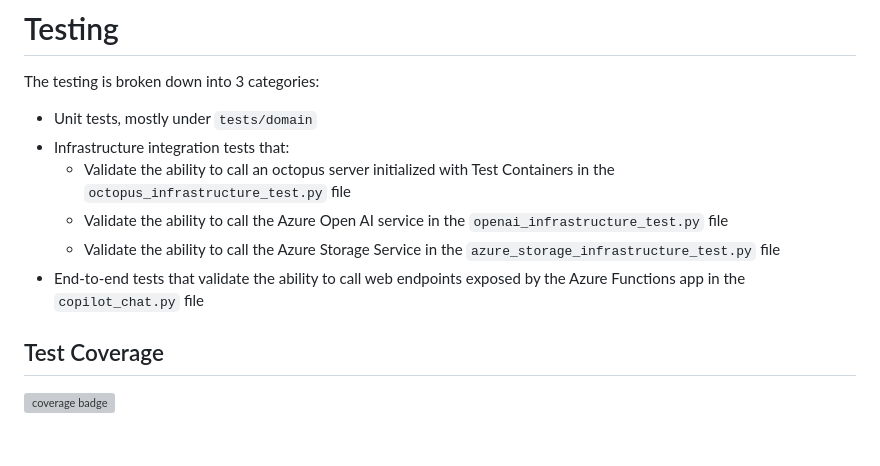
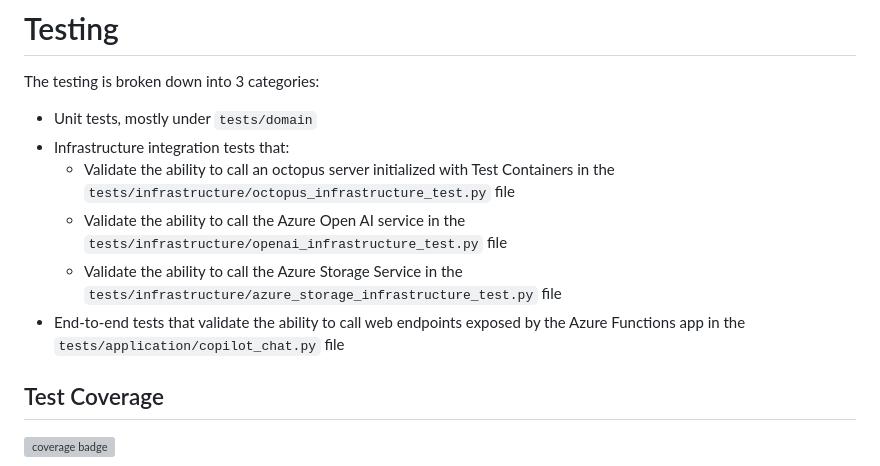
Before and after one commit to OctopusSolutionsEngineering/OctopusCopilot, a Markdown page: README.md, the part around the change. Rendered like a GitHub page; blank space fills up the shorter version; grey boxes are pictures that could not be loaded.

Commit message:
Added more documentation

```diff
--- a/README.md
+++ b/README.md
@@ -93,11 +93,13 @@ The testing is broken down into 3 categories:
 * Unit tests, mostly under `tests/domain`
 * Infrastructure integration tests that:
     * Validate the ability to call an octopus server initialized with Test Containers in
-      the `octopus_infrastructure_test.py` file
-    * Validate the ability to call the Azure Open AI service in the `openai_infrastructure_test.py` file
-    * Validate the ability to call the Azure Storage Service in the `azure_storage_infrastructure_test.py` file
+      the `tests/infrastructure/octopus_infrastructure_test.py` file
+    * Validate the ability to call the Azure Open AI service in the `tests/infrastructure/openai_infrastructure_test.py`
+      file
+    * Validate the ability to call the Azure Storage Service in
+      the `tests/infrastructure/azure_storage_infrastructure_test.py` file
 * End-to-end tests that validate the ability to call web endpoints exposed by the Azure Functions app in the
-  `copilot_chat.py` file
+  `tests/application/copilot_chat.py` file
 
 ## Test Coverage
 
```
